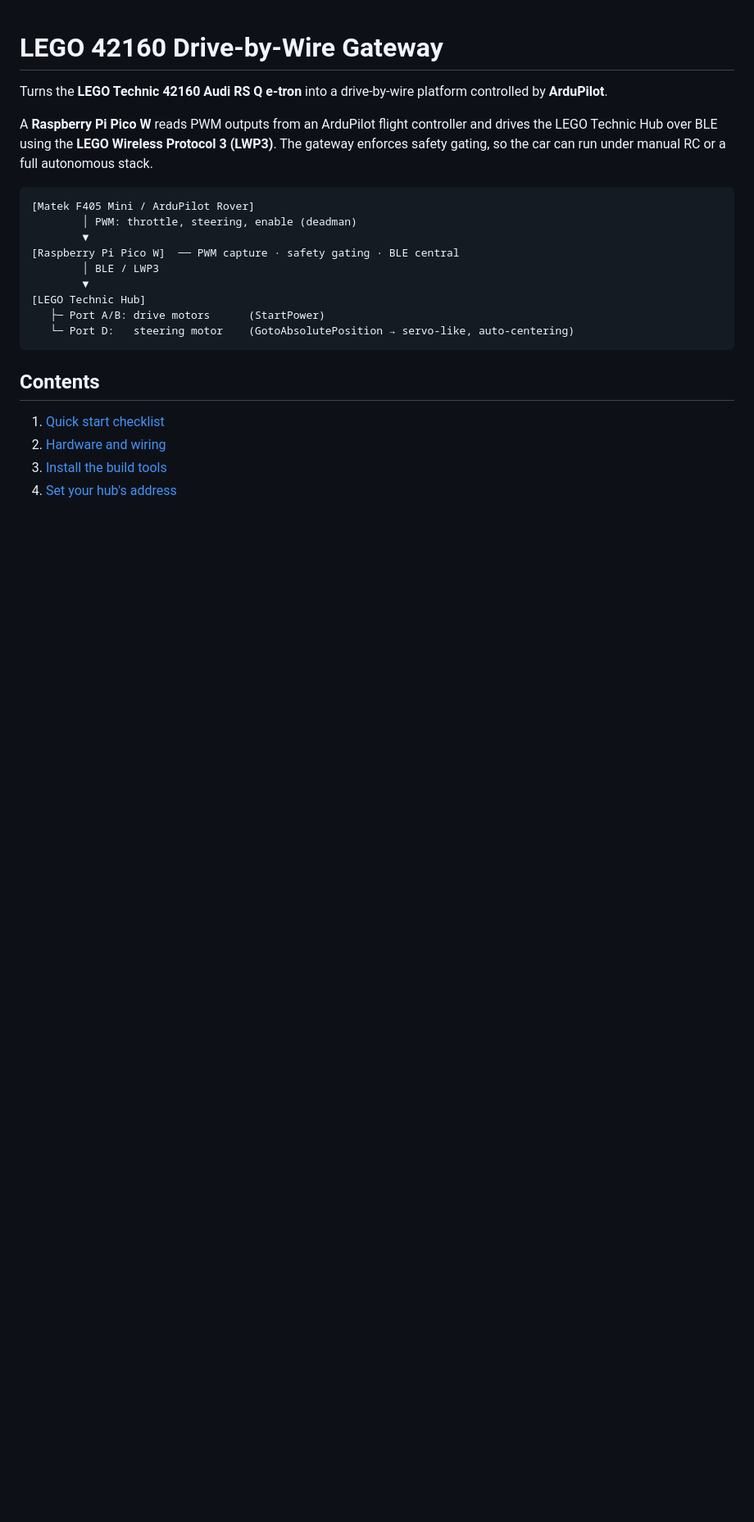
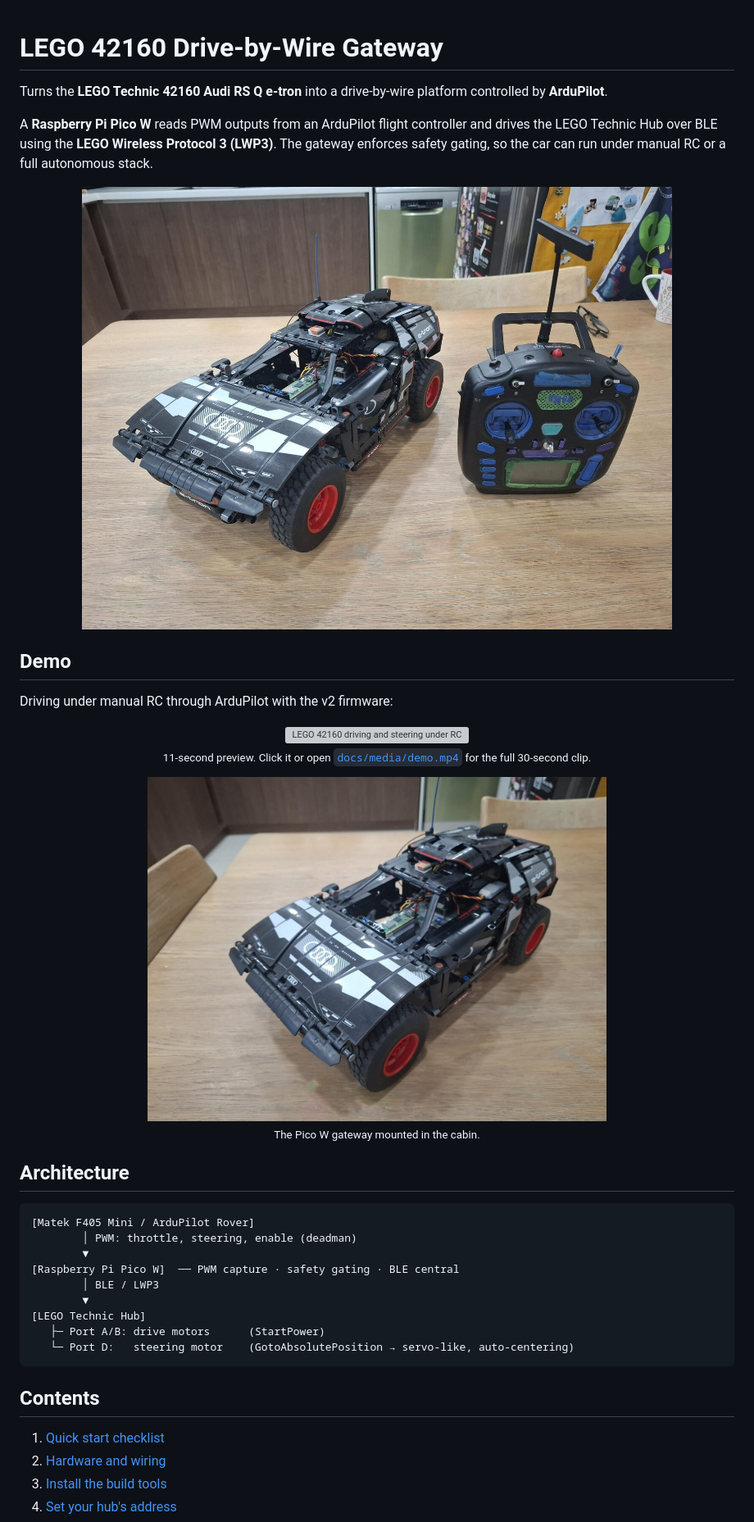
Before and after one commit to kalhe85/lego-dbw, a Markdown page: README.md, the part around one of its changes. Shown at 82% size. GitHub-like rendering; pictures changed too: docs/media/car-and-transmitter.jpg (added), docs/media/car.jpg (added); blank space fills up the shorter version; grey boxes are pictures that could not be loaded.

Commit message:
README: add photos and demo clip
v2 firmware tested on the car: drives and steers under RC through
ArduPilot. Adds two photos, a 30 s demo video (720p, no audio) and an
11 s GIF preview that renders inline on GitHub and links to the video.

Co-Authored-By: Claude Opus 5.5 <noreply@anthropic.com>
Claude-Session: https://claude.ai/code/session_01WtCFpHeobst7xE4knt5r7m

````diff
--- a/README.md
+++ b/README.md
@@ -3,6 +3,28 @@
 Turns the **LEGO Technic 42160 Audi RS Q e-tron** into a drive-by-wire platform controlled by **ArduPilot**.
 
 A **Raspberry Pi Pico W** reads PWM outputs from an ArduPilot flight controller and drives the LEGO Technic Hub over BLE using the **LEGO Wireless Protocol 3 (LWP3)**. The gateway enforces safety gating, so the car can run under manual RC or a full autonomous stack.
+
+<p align="center">
+  <img src="docs/media/car-and-transmitter.jpg" alt="LEGO 42160 with the Pico W gateway installed, next to the RC transmitter" width="720">
+</p>
+
+## Demo
+
+Driving under manual RC through ArduPilot with the v2 firmware:
+
+<p align="center">
+  <a href="docs/media/demo.mp4"><img src="docs/media/demo.gif" alt="LEGO 42160 driving and steering under RC control" width="480"></a>
+  <br>
+  <sub>11-second preview. Click it or open <a href="docs/media/demo.mp4"><code>docs/media/demo.mp4</code></a> for the full 30-second clip.</sub>
+</p>
+
+<p align="center">
+  <img src="docs/media/car.jpg" alt="Close-up of the car with the Pico W mounted in the cabin" width="560">
+  <br>
+  <sub>The Pico W gateway mounted in the cabin.</sub>
+</p>
+
+## Architecture
 
 ```
 [Matek F405 Mini / ArduPilot Rover]
````
Also changed, not shown: other parts of README.md (+3 -2 lines), 2 other files.
